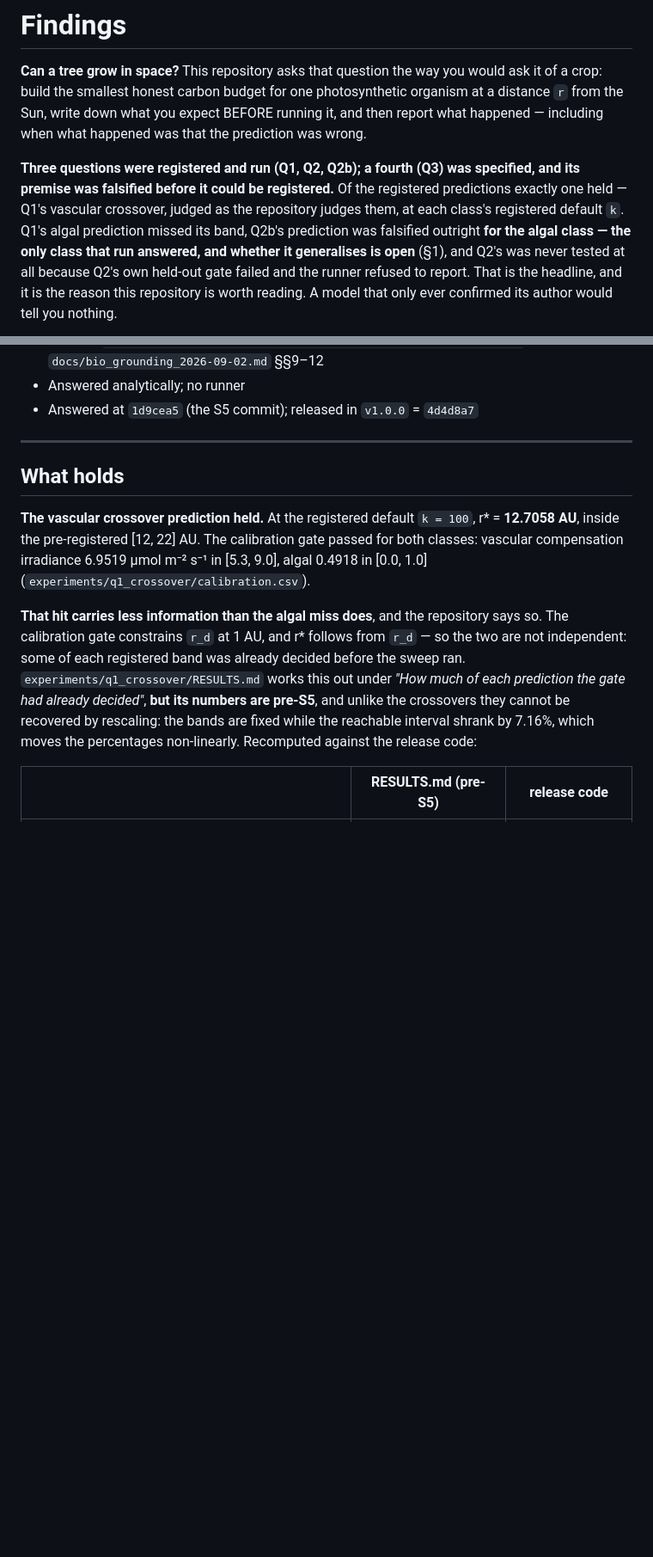
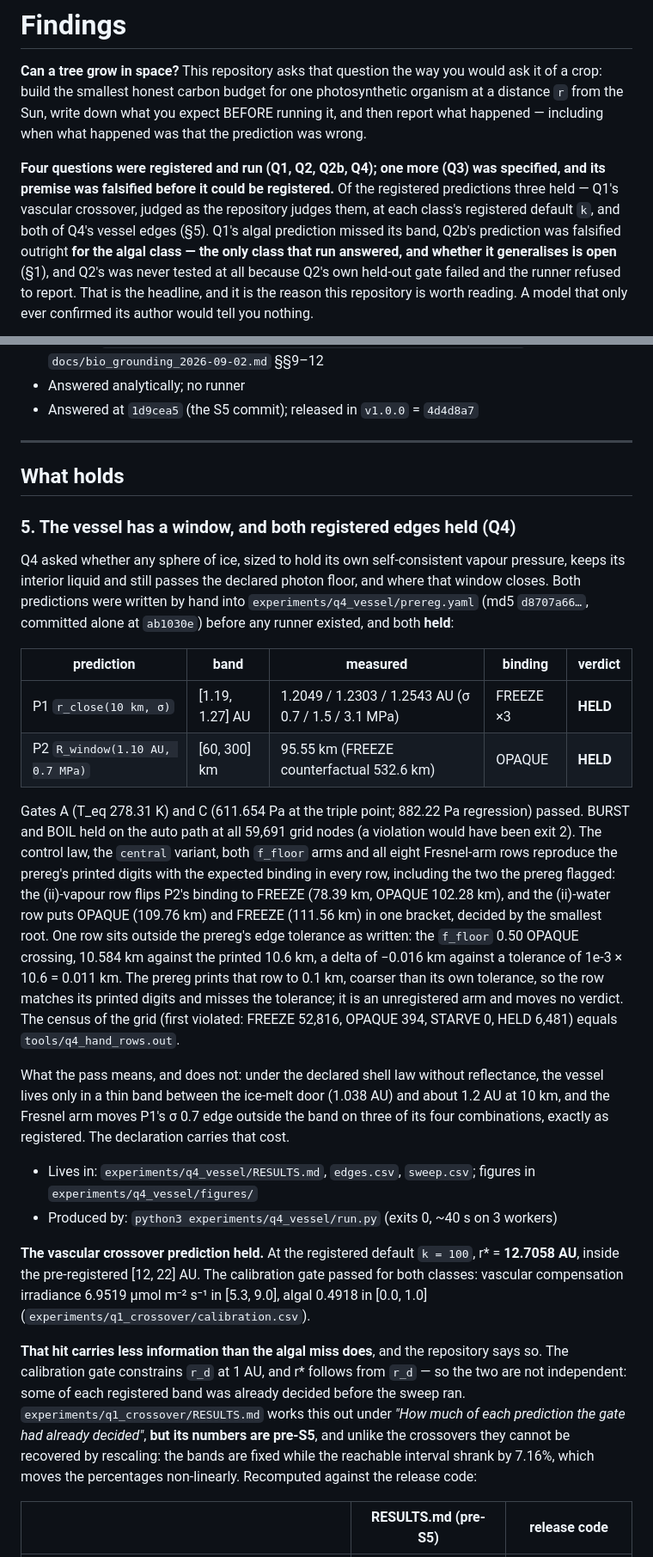
Before and after one commit to musharna/dyson-tree, a Markdown page: docs/FINDINGS.md, 2 parts joined by grey strips. Shown at 86% size. Drawn GitHub-style; blank space fills up the shorter version.

```diff
--- a/docs/FINDINGS.md
+++ b/docs/FINDINGS.md
@@ -6,10 +6,11 @@ organism at a distance `r` from the Sun, write down what you expect BEFORE runni
 it, and then report what happened — including when what happened was that the
 prediction was wrong.
 
-**Three questions were registered and run (Q1, Q2, Q2b); a fourth (Q3) was
+**Four questions were registered and run (Q1, Q2, Q2b, Q4); one more (Q3) was
 specified, and its premise was falsified before it could be registered.** Of the
-registered predictions exactly one held — Q1's vascular crossover, judged as the
-repository judges them, at each class's registered default `k`. Q1's algal
+registered predictions three held — Q1's vascular crossover, judged as the
+repository judges them, at each class's registered default `k`, and both of Q4's
+vessel edges (§5). Q1's algal
 prediction missed its band, Q2b's prediction was falsified outright **for the
 algal class — the only class that run answered, and whether it generalises is
 open** (§1), and Q2's was never tested at all because Q2's own held-out gate
@@ -277,6 +278,42 @@ inside the registered pressure bracket.
 
 ## What holds
 
+### 5. The vessel has a window, and both registered edges held (Q4)
+
+Q4 asked whether any sphere of ice, sized to hold its own self-consistent vapour
+pressure, keeps its interior liquid and still passes the declared photon floor, and
+where that window closes. Both predictions were written by hand into
+`experiments/q4_vessel/prereg.yaml` (md5 `d8707a66…`, committed alone at `ab1030e`)
+before any runner existed, and both **held**:
+
+| prediction | band | measured | binding | verdict |
+| --- | --- | --- | --- | --- |
+| P1 `r_close(10 km, σ)` | [1.19, 1.27] AU | 1.2049 / 1.2303 / 1.2543 AU (σ 0.7 / 1.5 / 3.1 MPa) | FREEZE ×3 | **HELD** |
+| P2 `R_window(1.10 AU, 0.7 MPa)` | [60, 300] km | 95.55 km (FREEZE counterfactual 532.6 km) | OPAQUE | **HELD** |
+
+Gates A (T_eq 278.31 K) and C (611.654 Pa at the triple point; 882.22 Pa regression)
+passed. BURST and BOIL held on the auto path at all 59,691 grid nodes (a violation
+would have been exit 2). The control law, the `central` variant, both `f_floor` arms and
+all eight Fresnel-arm rows reproduce the prereg's printed digits with the expected
+binding in every row, including the two the prereg flagged: the (ii)-vapour row
+flips P2's binding to FREEZE (78.39 km, OPAQUE 102.28 km), and the (ii)-water row puts
+OPAQUE (109.76 km) and FREEZE (111.56 km) in one bracket, decided by the smallest root.
+One row sits outside the prereg's edge tolerance as written: the `f_floor` 0.50
+OPAQUE crossing, 10.584 km against the printed 10.6 km, a delta of −0.016 km against a
+tolerance of 1e-3 × 10.6 = 0.011 km. The prereg prints that row to 0.1 km, coarser than
+its own tolerance, so the row matches its printed digits and misses the tolerance; it
+is an unregistered arm and moves no verdict. The census of the grid (first violated:
+FREEZE 52,816, OPAQUE 394, STARVE 0, HELD 6,481) equals `tools/q4_hand_rows.out`.
+
+What the pass means, and does not: under the declared shell law without reflectance,
+the vessel lives only in a thin band between the ice-melt door (1.038 AU) and about
+1.2 AU at 10 km, and the Fresnel arm moves P1's σ 0.7 edge outside the band on three
+of its four combinations, exactly as registered. The declaration carries that cost.
+
+- Lives in: `experiments/q4_vessel/RESULTS.md`, `edges.csv`, `sweep.csv`; figures in
+  `experiments/q4_vessel/figures/`
+- Produced by: `python3 experiments/q4_vessel/run.py` (exits 0, ~40 s on 3 workers)
+
 **The vascular crossover prediction held.** At the registered default `k = 100`,
 r\* = **12.7058 AU**, inside the pre-registered [12, 22] AU. The calibration gate
 passed for both classes: vascular compensation irradiance 6.9519 µmol m⁻² s⁻¹ in
```
Also changed, not shown: other parts of docs/FINDINGS.md (+2 -1 lines), README.md (+6 -4 lines).
